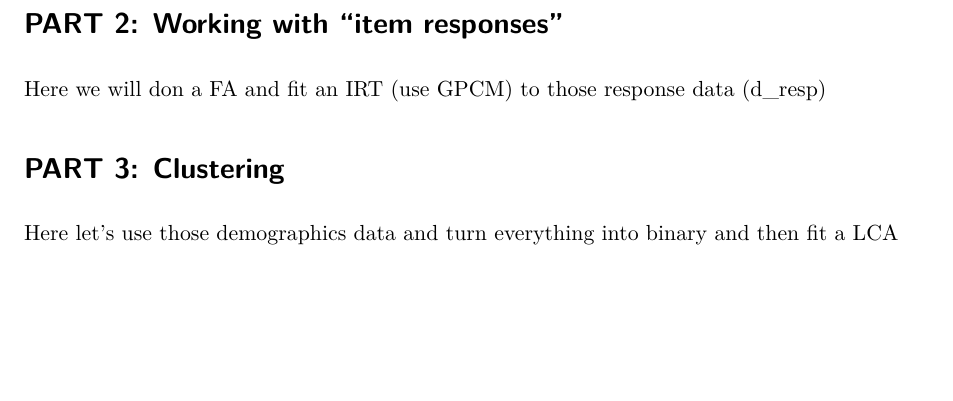
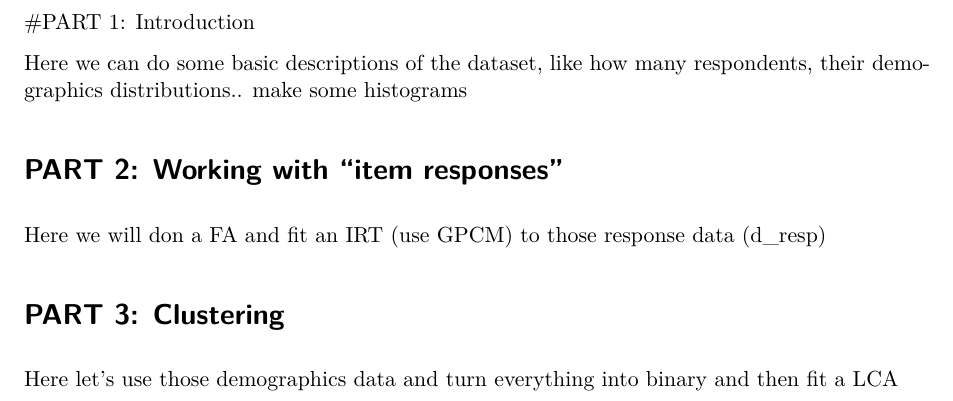
Before and after one commit to RuitingS81/measurement_final_project, a Quarto document (final_proj.qmd): part of page 2 of 2, cut at the place of the change, the shorter picture padded with empty space. Rendered offline with R 4.5, knitr and Pandoc in place of Quarto, then LaTeX, with nearby package versions.

Commit message:
new updates

````diff
--- a/final_proj.qmd
+++ b/final_proj.qmd
@@ -39,6 +39,13 @@ d_demo <- d |>
   arrange(desc(-id))
 ###############################################################
 ```
+#PART 1: Introduction
+
+Here we can do some basic descriptions of the dataset, like how many respondents, their demographics distributions.. make some histograms
+```{r}
+
+```
+
 
 # PART 2: Working with “item responses”
 
````
